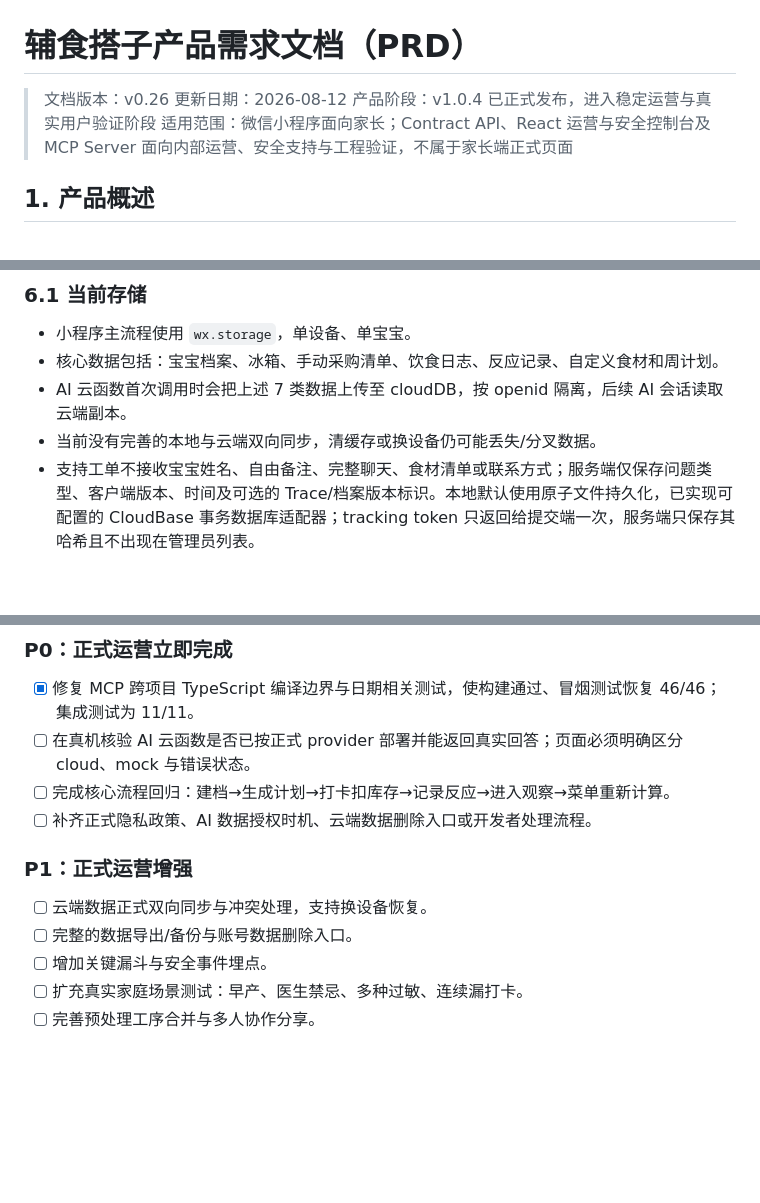
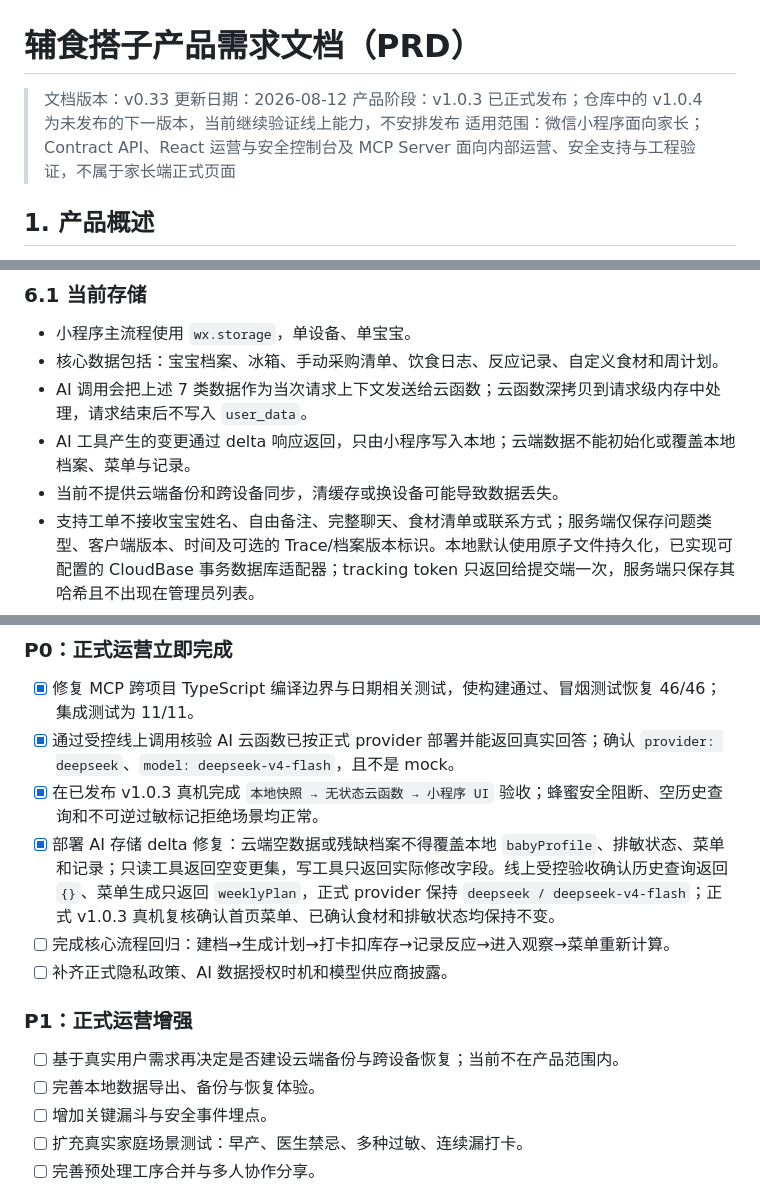
Before and after one commit to Lsxj/fushi-dazi, a Markdown page: PRD.md, 3 parts joined by grey strips. GitHub-like rendering; blank space fills up the shorter version.

```diff
--- a/PRD.md
+++ b/PRD.md
@@ -1,8 +1,8 @@
 # 辅食搭子产品需求文档（PRD）
 
-> 文档版本：v0.26
+> 文档版本：v0.33
 > 更新日期：2026-08-12
-> 产品阶段：v1.0.4 已正式发布，进入稳定运营与真实用户验证阶段
+> 产品阶段：v1.0.3 已正式发布；仓库中的 v1.0.4 为未发布的下一版本，当前继续验证线上能力，不安排发布
 > 适用范围：微信小程序面向家长；Contract API、React 运营与安全控制台及 MCP Server 面向内部运营、安全支持与工程验证，不属于家长端正式页面
 
 ## 1. 产品概述
@@ -231,8 +231,9 @@
 
 - 小程序主流程使用 `wx.storage`，单设备、单宝宝。
 - 核心数据包括：宝宝档案、冰箱、手动采购清单、饮食日志、反应记录、自定义食材和周计划。
-- AI 云函数首次调用时会把上述 7 类数据上传至 cloudDB，按 openid 隔离，后续 AI 会话读取云端副本。
-- 当前没有完善的本地与云端双向同步，清缓存或换设备仍可能丢失/分叉数据。
+- AI 调用会把上述 7 类数据作为当次请求上下文发送给云函数；云函数深拷贝到请求级内存中处理，请求结束后不写入 `user_data`。
+- AI 工具产生的变更通过 delta 响应返回，只由小程序写入本地；云端数据不能初始化或覆盖本地档案、菜单与记录。
+- 当前不提供云端备份和跨设备同步，清缓存或换设备可能导致数据丢失。
 - 支持工单不接收宝宝姓名、自由备注、完整聊天、食材清单或联系方式；服务端仅保存问题类型、客户端版本、时间及可选的 Trace/档案版本标识。本地默认使用原子文件持久化，已实现可配置的 CloudBase 事务数据库适配器；tracking token 只返回给提交端一次，服务端只保存其哈希且不出现在管理员列表。
 - React 家庭协作原型不读取上述小程序数据；其家庭成员、档案版本、申请和审计记录均为 API 本地文件中的合成数据，采用临时文件加原子重命名写入，服务重启后可恢复。测试环境使用隔离的进程内存储。
 
@@ -294,14 +295,16 @@
 ### P0：正式运营立即完成
 
 - [x] 修复 MCP 跨项目 TypeScript 编译边界与日期相关测试，使构建通过、冒烟测试恢复 46/46；集成测试为 11/11。
-- [ ] 在真机核验 AI 云函数是否已按正式 provider 部署并能返回真实回答；页面必须明确区分 cloud、mock 与错误状态。
+- [x] 通过受控线上调用核验 AI 云函数已按正式 provider 部署并能返回真实回答；确认 `provider: deepseek`、`model: deepseek-v4-flash`，且不是 mock。
+- [x] 在已发布 v1.0.3 真机完成 `本地快照 → 无状态云函数 → 小程序 UI` 验收；蜂蜜安全阻断、空历史查询和不可逆过敏标记拒绝场景均正常。
+- [x] 部署 AI 存储 delta 修复：云端空数据或残缺档案不得覆盖本地 `babyProfile`、排敏状态、菜单和记录；只读工具返回空变更集，写工具只返回实际修改字段。线上受控验收确认历史查询返回 `{}`、菜单生成只返回 `weeklyPlan`，正式 provider 保持 `deepseek / deepseek-v4-flash`；正式 v1.0.3 真机复核确认首页菜单、已确认食材和排敏状态均保持不变。
 - [ ] 完成核心流程回归：建档→生成计划→打卡扣库存→记录反应→进入观察→菜单重新计算。
-- [ ] 补齐正式隐私政策、AI 数据授权时机、云端数据删除入口或开发者处理流程。
+- [ ] 补齐正式隐私政策、AI 数据授权时机和模型供应商披露。
 
 ### P1：正式运营增强
 
-- [ ] 云端数据正式双向同步与冲突处理，支持换设备恢复。
-- [ ] 完整的数据导出/备份与账号数据删除入口。
+- [ ] 基于真实用户需求再决定是否建设云端备份与跨设备恢复；当前不在产品范围内。
+- [ ] 完善本地数据导出、备份与恢复体验。
 - [ ] 增加关键漏斗与安全事件埋点。
 - [ ] 扩充真实家庭场景测试：早产、医生禁忌、多种过敏、连续漏打卡。
 - [ ] 完善预处理工序合并与多人协作分享。
```
Also changed, not shown: other parts of PRD.md (+20 -8 lines), README.md (+6 -4 lines).
